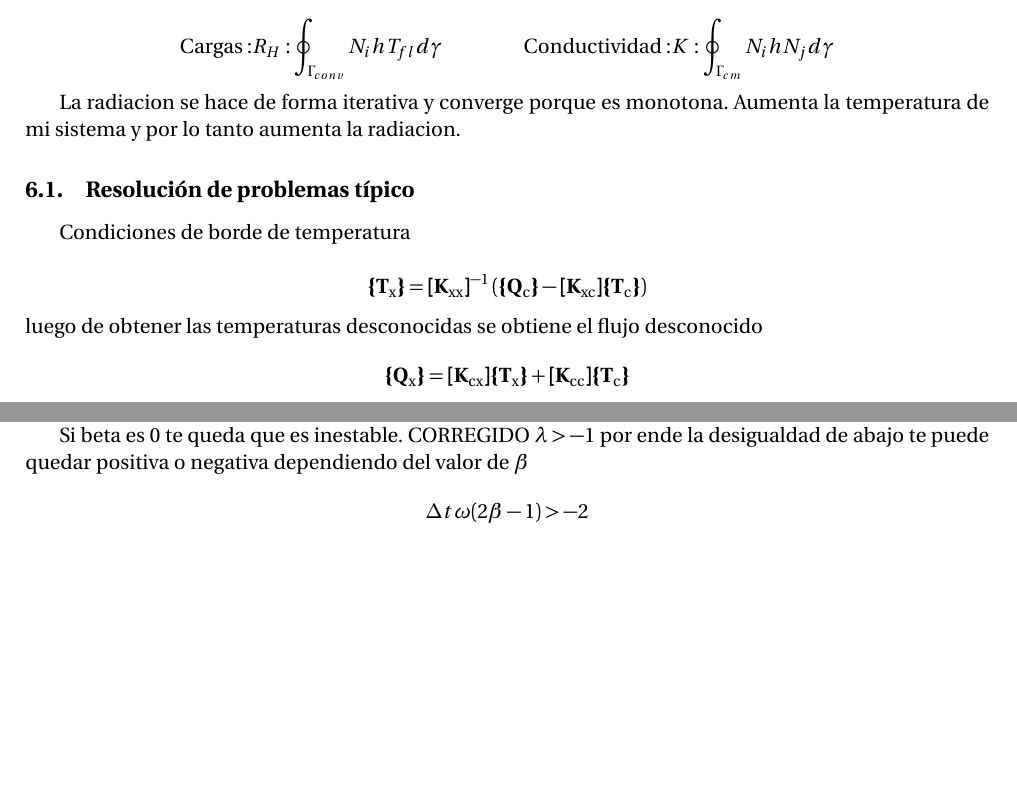
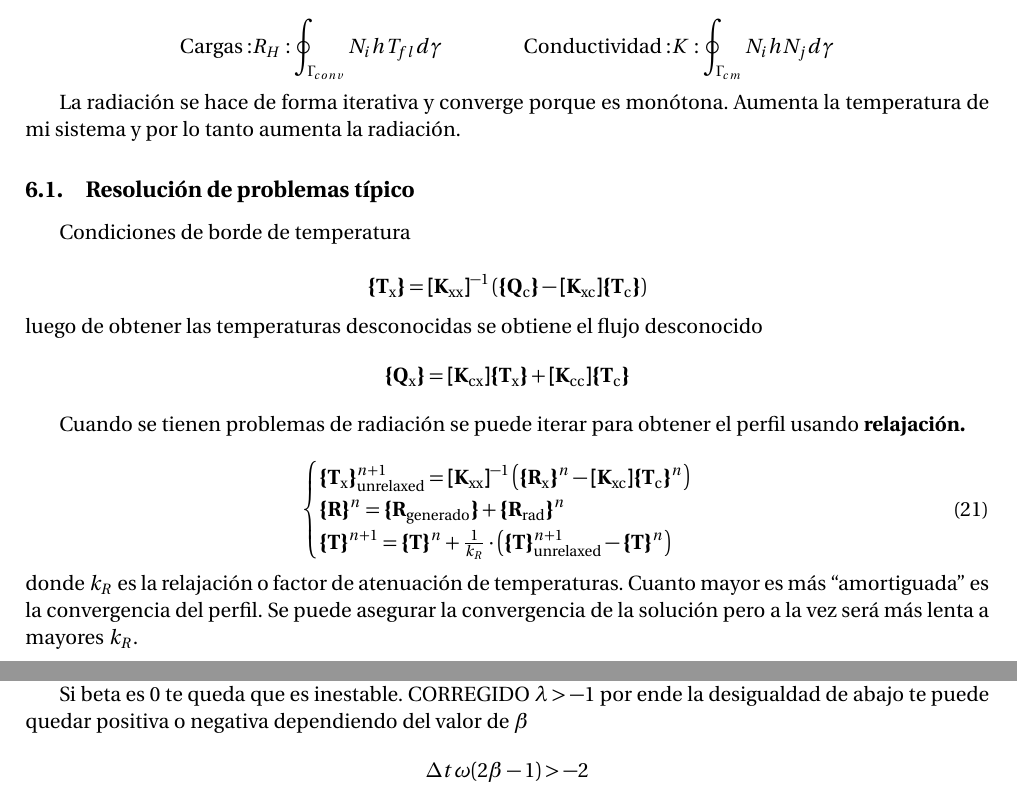
Before and after one commit to soypat/whittileaks, a LaTeX document (thefinitoskid/mainNON.tex): two parts of pages 18 and 19 of 28 before the commit and two parts of pages 18 and 20 of 28 after it, joined at a grey line, cut so that both start at the same text, the shorter picture padded with empty space. Compiled offline with pdfLaTeX.

Commit message:
add relaxation

```diff
--- a/thefinitoskid/mainNON.tex
+++ b/thefinitoskid/mainNON.tex
@@ -742,7 +742,7 @@ Lo escribe sebas: $kT=q_c = HT-RT_{fl} \longrightarrow (K-H)T = -R T_{fl}$
 \mathrm{Cargas:} R_{H} : \oint_{\Gamma_{c o n v}} N_{i} h T_{f l} d \gamma \qquad \qquad \mathrm{Conductividad:}  K : \oint_{\Gamma_{c m}} N_{i} h N_{j} d \gamma
 \]
 
-La radiacion se hace de forma iterativa y converge porque es monotona. Aumenta la temperatura de mi sistema y por lo tanto aumenta la radiacion.
+La radiación se hace de forma iterativa y converge porque es monótona. Aumenta la temperatura de mi sistema y por lo tanto aumenta la radiación.
 
 \subsection{Resolución de problemas típico}
 
@@ -755,6 +755,25 @@ luego de obtener las temperaturas desconocidas se obtiene el flujo desconocido
 \[
 \Cme{Q_{\mathrm{x}}} = \Mme{K_{\mathrm{cx}}} \Cme{T_\mathrm{x}} + \Mme{K_{\mathrm{cc}}} \Cme{T_\mathrm{c}}
 \]
+
+Cuando se tienen problemas de radiación se puede iterar para obtener el perfil usando \textbf{relajación.}
+
+\newcommand{\CTx}{\Cme{T_{\mathrm{x}}}}
+\newcommand{\CTc}{\Cme{T_{\mathrm{c}}}}
+\newcommand{\CRx}{\Cme{R_{\mathrm{x}}}}
+\newcommand{\CR}{\Cme{R}}
+\newcommand{\MKxx}{\Mme{K_{\mathrm{xx}}}}
+\newcommand{\MKxc}{\Mme{K_{\mathrm{xc}}}}
+\begin{equation}
+\begin{cases}
+\CTx^{n+1}_{\mathrm{unrelaxed}} =  \MKxx^{-1}  \left(\CRx^{n} - \MKxc \CTc^{n}\right)\\
+\CR^{n} = \Cme{R_{\mathrm{generado}}}+ \Cme{R_{\mathrm{rad}}}^{n} \\
+\Cme{T}^{n+1} = \Cme{T}^n + \frac{1}{k_R} \cdot \left( \Cme{T}^{n+1}_{\mathrm{unrelaxed}} - \Cme{T}^{n} \right)
+\end{cases}
+\end{equation}
+donde $k_R$ es la relajación o factor de atenuación de temperaturas. Cuanto mayor es más ``amortiguada'' es la convergencia del perfil. Se puede asegurar la convergencia de la solución pero a la vez será más lenta a mayores $k_R$.
+
+
 
 \subsection{Transitorio}
 
```
Also changed, not shown: thefinitoskid/mainNON.pdf.
